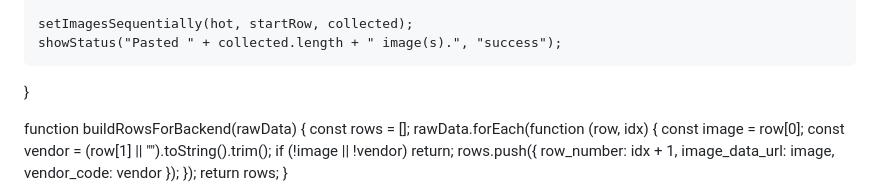
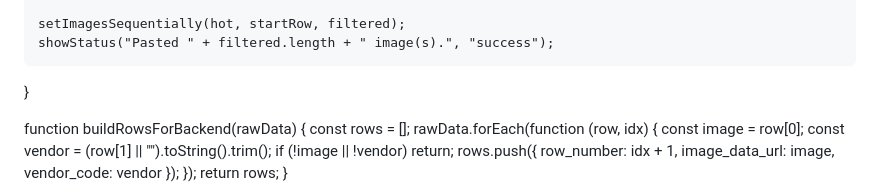
Before and after one commit to Zemicahelzeru/excel-image, a Markdown page: README.md, the part around one of its changes. GitHub-like rendering.

```diff
--- a/README.md
+++ b/README.md
@@ -123,8 +155,8 @@
       return;
     }
 
-    setImagesSequentially(hot, startRow, collected);
-    showStatus("Pasted " + collected.length + " image(s).", "success");
+    setImagesSequentially(hot, startRow, filtered);
+    showStatus("Pasted " + filtered.length + " image(s).", "success");
   }
 
   function buildRowsForBackend(rawData) {
```
Also changed, not shown: other parts of README.md (+42 -10 lines).
